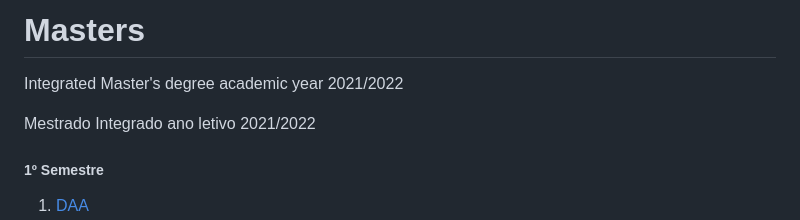
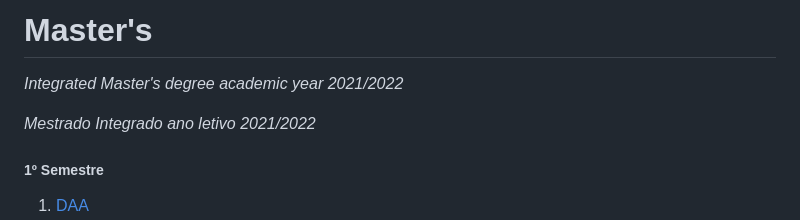
Before and after one commit to mishlawi/Masters, a Markdown page: README.md, the part around the change. Drawn GitHub-style.

```diff
--- a/README.md
+++ b/README.md
@@ -1,8 +1,8 @@
-# Masters
+# Master's
 
-Integrated Master's degree academic year 2021/2022
+_Integrated Master's degree academic year 2021/2022_
 
-Mestrado Integrado ano letivo 2021/2022
+_Mestrado Integrado ano letivo 2021/2022_
 
 
 ##### 1º Semestre
```
